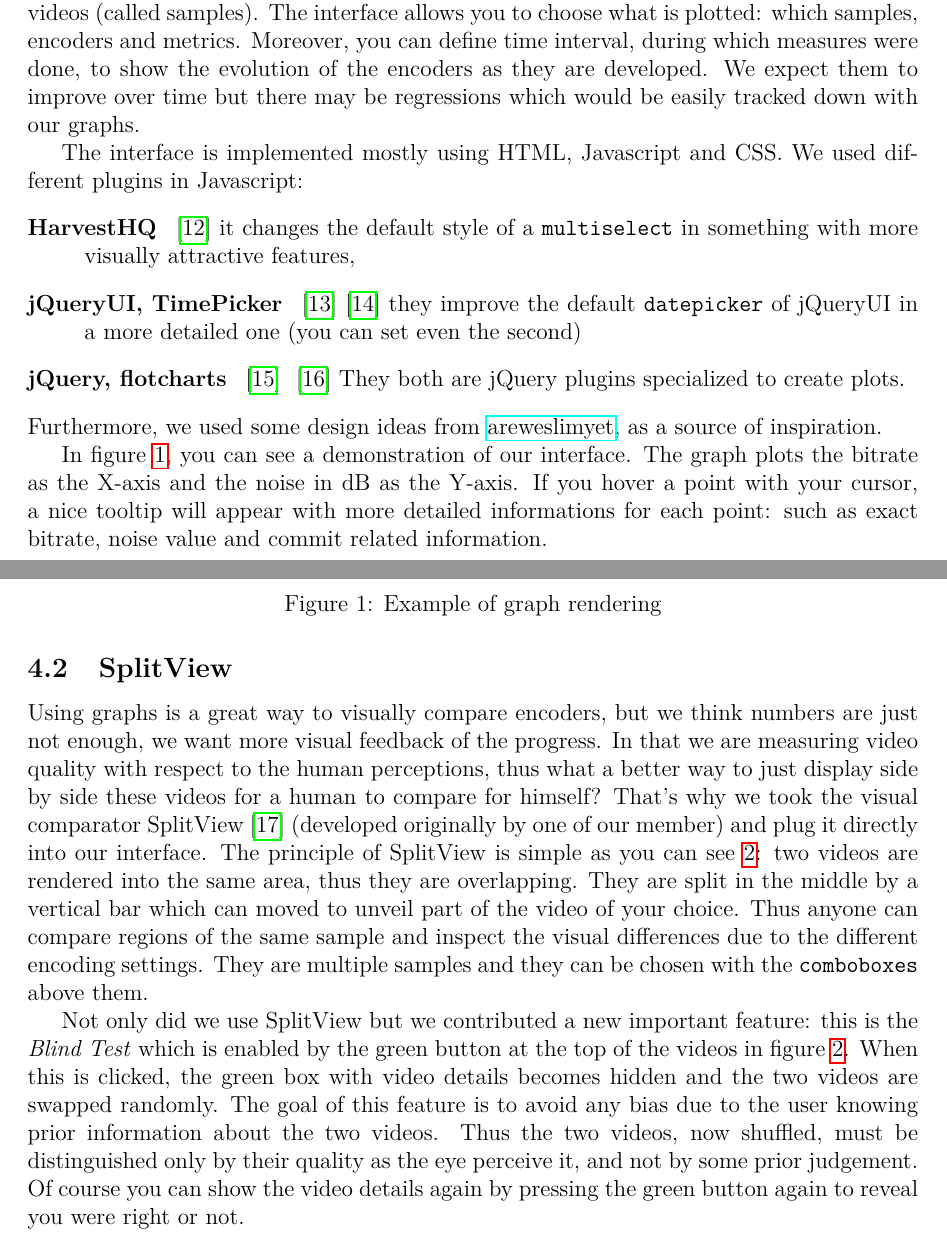
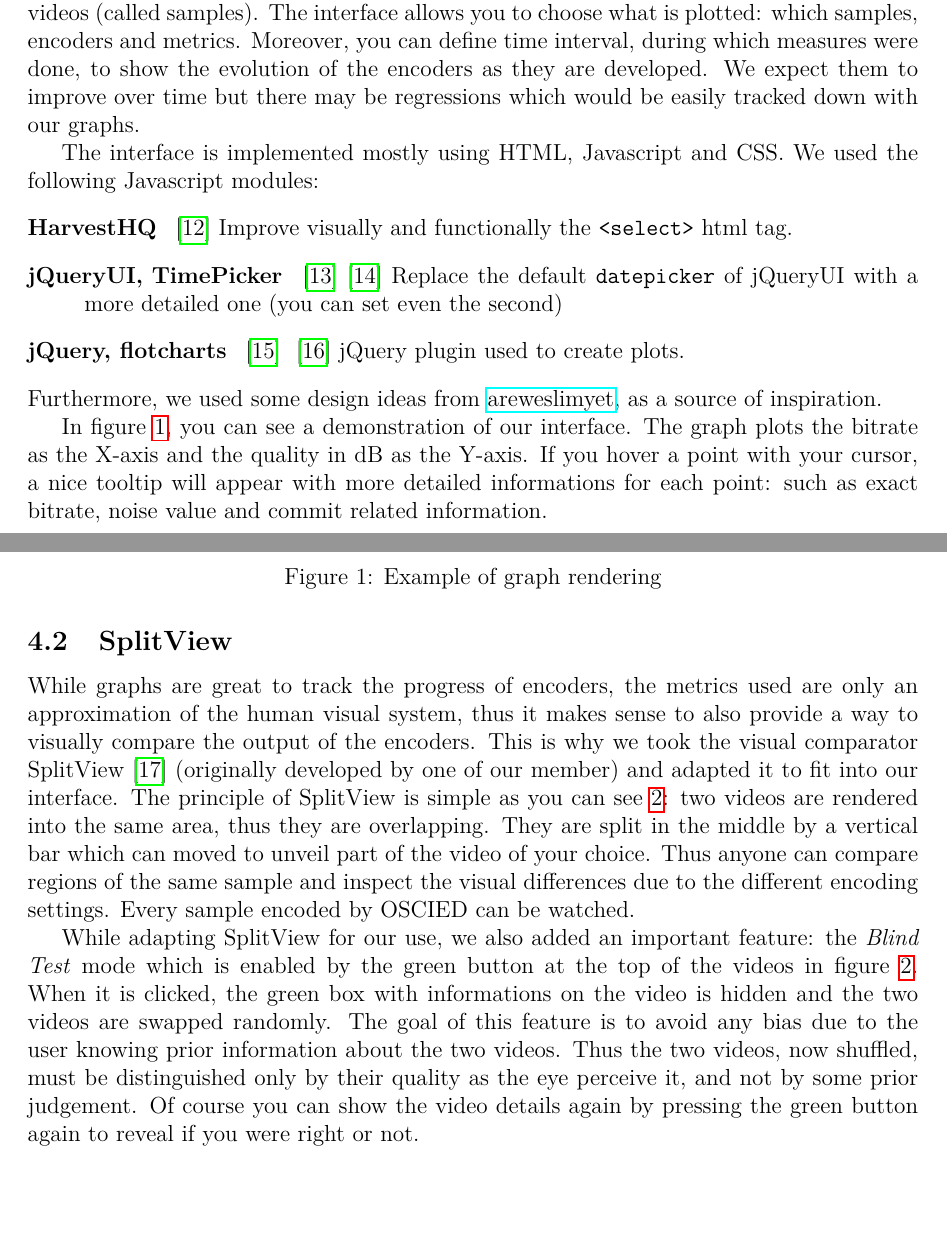
Before and after one commit to codecwatch/codecwatch, a LaTeX document (report/report.tex): two parts of pages 4 and 5 of 9 before the commit and two parts of pages 4 and 5 of 8 after it, joined at a grey line, cut so that both start at the same text, the shorter picture padded with empty space. Compiled offline with pdfLaTeX.

Commit message:
Improve the report

```diff
--- a/report/report.tex
+++ b/report/report.tex
@@ -173,21 +173,20 @@ over time but there may be regressions which would be easily tracked down with
 our graphs.
 
 The interface is implemented mostly using HTML, Javascript and CSS.  We used
-different plugins in Javascript:
+the following Javascript modules:
 \begin{description}
-    \item[HarvestHQ]\cite{harvesthq_chosen} it changes the default style of a
-      \verb%multiselect% in something with more visually attractive features,
-    \item[jQueryUI, TimePicker]\cite{timepicker} \cite{jqueryui} they improve
-      the default \verb%datepicker% of jQueryUI in a more detailed one (you can set
+    \item[HarvestHQ]\cite{harvesthq_chosen} Improve visually and functionally the \verb%<select>% html tag.
+    \item[jQueryUI, TimePicker]\cite{timepicker} \cite{jqueryui}
+      Replace the default \verb%datepicker% of jQueryUI with a more detailed one (you can set
       even the second)
-    \item[jQuery, flotcharts]\cite{jquery} ~\cite{flotchart} They both are
-      jQuery plugins specialized to create plots.
+    \item[jQuery, flotcharts]\cite{jquery} ~\cite{flotchart}
+      jQuery plugin used to create plots.
 \end{description}
 Furthermore, we used some design ideas from
 \href{http://areweslimyet.com}{areweslimyet}, as a source of inspiration.
 
 In figure~\ref{fig:graph1}, you can see a demonstration of our interface.  The
-graph plots the bitrate as the X-axis and the noise in dB as the Y-axis.  If you
+graph plots the bitrate as the X-axis and the quality in dB as the Y-axis.  If you
 hover a point with your cursor, a nice tooltip will appear with more detailed
 informations for each point: such as exact bitrate, noise value and commit
 related information.
@@ -199,29 +198,27 @@ related information.
 \end{figure}
 
 \subsection{SplitView}
-Using graphs is a great way to visually compare encoders, but we think numbers
-are just not enough, we want more visual feedback of the progress.  In that we
-are measuring video quality with respect to the human perceptions, thus what a
-better way to just display side by side these videos for a human to compare for
-himself?  That's why we took the visual comparator SplitView~\cite{splitview}
-(developed originally by one of our member) and plug it directly into our
+While graphs are great to track the progress of encoders, the metrics used are
+only an approximation of the human visual system, thus it makes sense to also
+provide a way to visually compare the output of the encoders.
+This is why we took the visual comparator SplitView~\cite{splitview}
+(originally developed by one of our member) and adapted it to fit into our
 interface.  The principle of SplitView is simple as you can
 see~\ref{fig:split1}: two videos are rendered into the same area, thus they are
 overlapping.  They are split in the middle by a vertical bar which can moved to
 unveil part of the video of your choice.  Thus anyone can compare regions of the
 same sample and inspect the visual differences due to the different encoding
-settings.  They are multiple samples and they can be chosen with the
-\verb%comboboxes% above them.
+settings. Every sample encoded by OSCIED can be watched.
 
-Not only did we use SplitView but we contributed a new important feature: this
-is the \emph{Blind Test} which is enabled by the green button at the top of the
-videos in figure~\ref{fig:split1}.  When this is clicked, the green box with
-video details becomes hidden and the two videos are swapped randomly.  The goal
+While adapting SplitView for our use, we also added an important feature: the
+\emph{Blind Test} mode which is enabled by the green button at the top of the
+videos in figure~\ref{fig:split1}.  When it is clicked, the green box with
+informations on the video is hidden and the two videos are swapped randomly. The goal
 of this feature is to avoid any bias due to the user knowing prior information
 about the two videos.  Thus the two videos, now shuffled, must be distinguished
 only by their quality as the eye perceive it, and not by some prior judgement.
 Of course you can show the video details again by pressing the green button
-again to reveal you were right or not.
+again to reveal if you were right or not.
 %Thanks to this feature you loose
 %completely the notion of which would be the best one based on his intrinsic
 %value. When you reclick on the blind test button, the solution reappears.
```
Also changed, not shown: report/report.tex (10 more changed lines).
